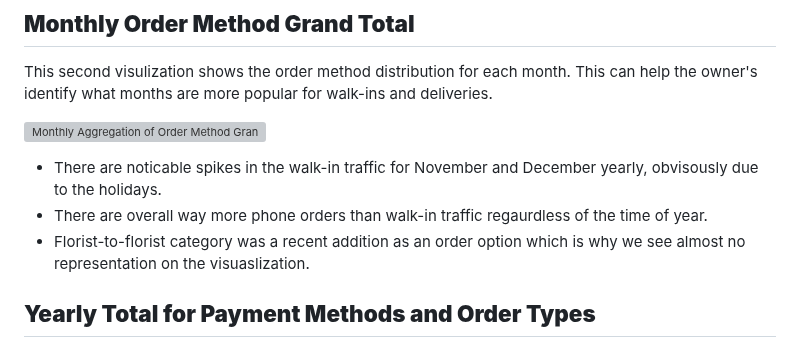
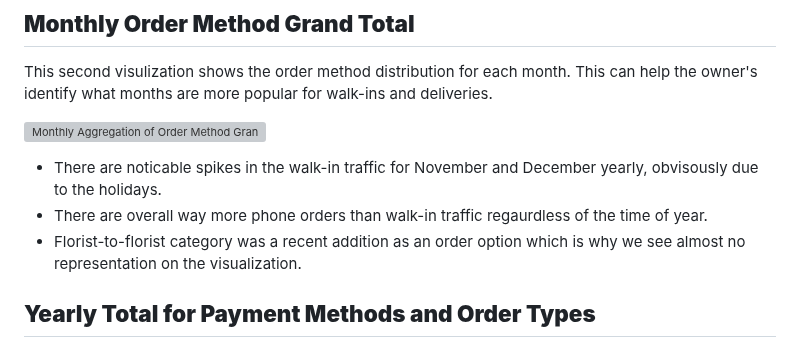
Before and after one commit to JoeBwonKenobi/Floral_Sales_Project, a Markdown page: README.md, the part around the change. GitHub-like rendering; grey boxes are pictures that could not be loaded.

```diff
--- a/README.md
+++ b/README.md
@@ -41,7 +41,7 @@ This second visulization shows the order method distribution for each month. Thi
 
 - There are noticable spikes in the walk-in traffic for November and December yearly, obvisously due to the holidays.
 - There are overall way more phone orders than walk-in traffic regaurdless of the time of year.
-- Florist-to-florist category was a recent addition as an order option which is why we see almost no representation on the visuaslization.
+- Florist-to-florist category was a recent addition as an order option which is why we see almost no representation on the visualization.
 
 ## **Yearly Total for Payment Methods and Order Types**
  This shows a comparison of the different payment methods customers used to pay for the different order types.
```
